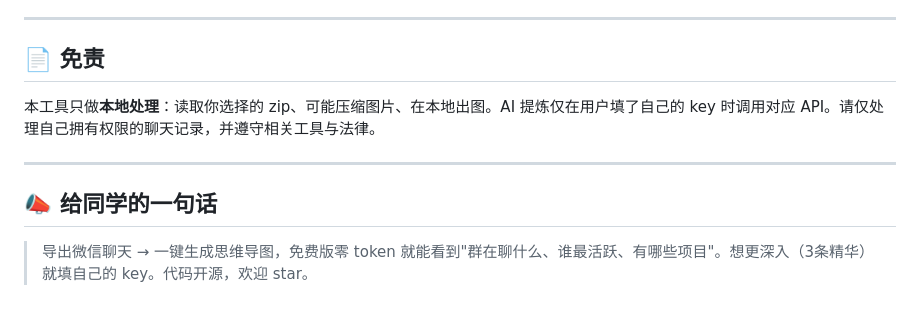
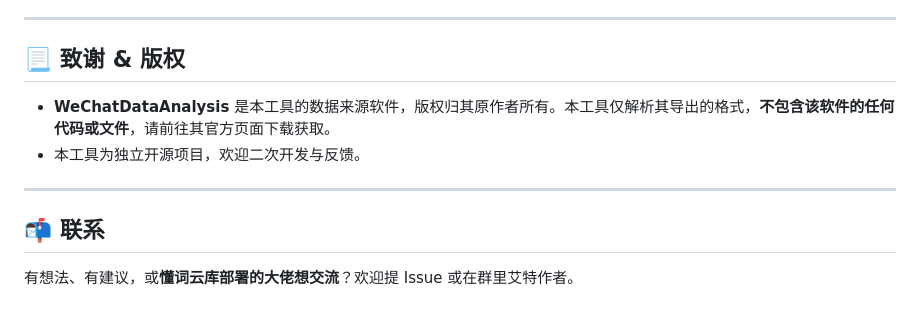
Before and after one commit to Az0R119/vx-wx-mindmap-, a Markdown page: README.md, the part around one of its changes. Drawn GitHub-style.

Commit message:
docs: 完整README(用法/能力/WeChatDataAnalysis致谢版权/求词云大佬)

```diff
--- a/README.md
+++ b/README.md
@@ -82,12 +80,13 @@ python -m wx_mindmap 你的导出.zip --ai essence disputes --api-key sk-xxx
 
 ---
 
-## 📄 免责
+## 📃 致谢 & 版权
 
-本工具只做**本地处理**：读取你选择的 zip、可能压缩图片、在本地出图。AI 提炼仅在用户填了自己的 key 时调用对应 API。请仅处理自己拥有权限的聊天记录，并遵守相关工具与法律。
+- **WeChatDataAnalysis** 是本工具的数据来源软件，版权归其原作者所有。本工具仅解析其导出的格式，**不包含该软件的任何代码或文件**，请前往其官方页面下载获取。
+- 本工具为独立开源项目，欢迎二次开发与反馈。
 
 ---
 
-## 📣 给同学的一句话
+## 📬 联系
 
-> 导出微信聊天 → 一键生成思维导图，免费版零 token 就能看到"群在聊什么、谁最活跃、有哪些项目"。想更深入（3条精华）就填自己的 key。代码开源，欢迎 star。
+有想法、有建议，或**懂词云库部署的大佬想交流**？欢迎提 Issue 或在群里艾特作者。
```
Also changed, not shown: other parts of README.md (+55 -57 lines).
